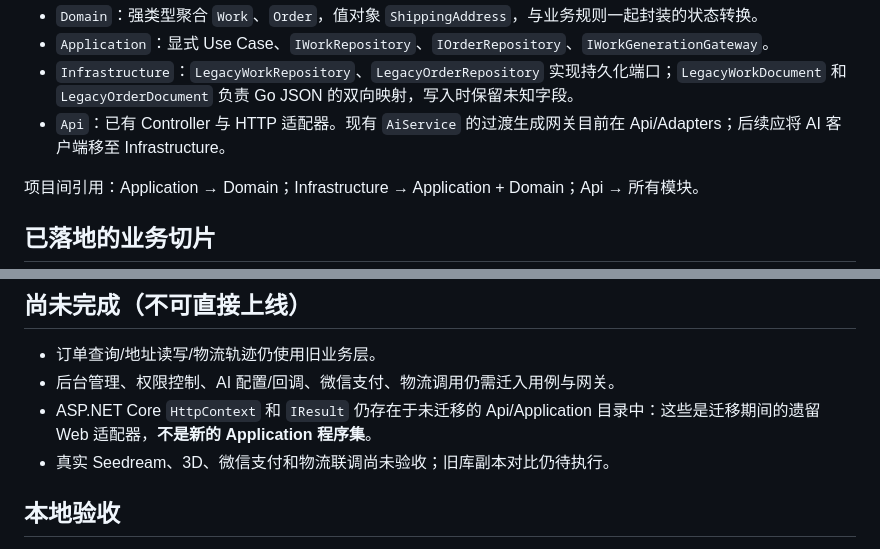
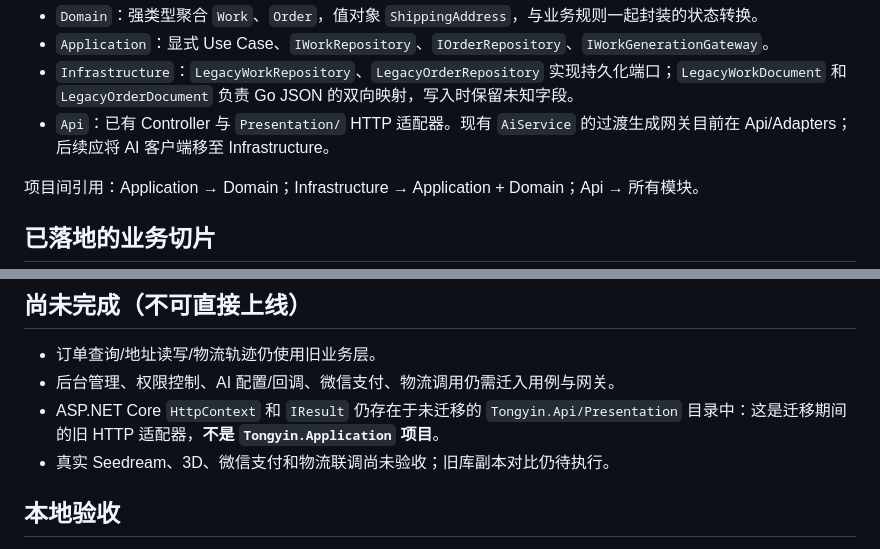
Before and after one commit to kotcmm/tongyin-mvp, a Markdown page: backend-dotnet/CLEAN_ARCHITECTURE.md, 2 parts joined by grey strips. Rendered like a GitHub page.

```diff
--- a/backend-dotnet/CLEAN_ARCHITECTURE.md
+++ b/backend-dotnet/CLEAN_ARCHITECTURE.md
@@ -18,7 +18,7 @@
 - `Domain`：强类型聚合 `Work`、`Order`，值对象 `ShippingAddress`，与业务规则一起封装的状态转换。
 - `Application`：显式 Use Case、`IWorkRepository`、`IOrderRepository`、`IWorkGenerationGateway`。
 - `Infrastructure`：`LegacyWorkRepository`、`LegacyOrderRepository` 实现持久化端口；`LegacyWorkDocument` 和 `LegacyOrderDocument` 负责 Go JSON 的双向映射，写入时保留未知字段。
-- `Api`：已有 Controller 与 HTTP 适配器。现有 `AiService` 的过渡生成网关目前在 Api/Adapters；后续应将 AI 客户端移至 Infrastructure。
+- `Api`：已有 Controller 与 `Presentation/` HTTP 适配器。现有 `AiService` 的过渡生成网关目前在 Api/Adapters；后续应将 AI 客户端移至 Infrastructure。
 
 项目间引用：Application → Domain；Infrastructure → Application + Domain；Api → 所有模块。
 
@@ -45,7 +45,7 @@
 
 - 订单查询/地址读写/物流轨迹仍使用旧业务层。
 - 后台管理、权限控制、AI 配置/回调、微信支付、物流调用仍需迁入用例与网关。
-- ASP.NET Core `HttpContext` 和 `IResult` 仍存在于未迁移的 Api/Application 目录中：这些是迁移期间的遗留 Web 适配器，**不是新的 Application 程序集**。
+- ASP.NET Core `HttpContext` 和 `IResult` 仍存在于未迁移的 `Tongyin.Api/Presentation` 目录中：这是迁移期间的旧 HTTP 适配器，**不是 `Tongyin.Application` 项目**。
 - 真实 Seedream、3D、微信支付和物流联调尚未验收；旧库副本对比仍待执行。
 
 ## 本地验收
```
Also changed, not shown: backend-dotnet/README.md (+1 -1 lines).
